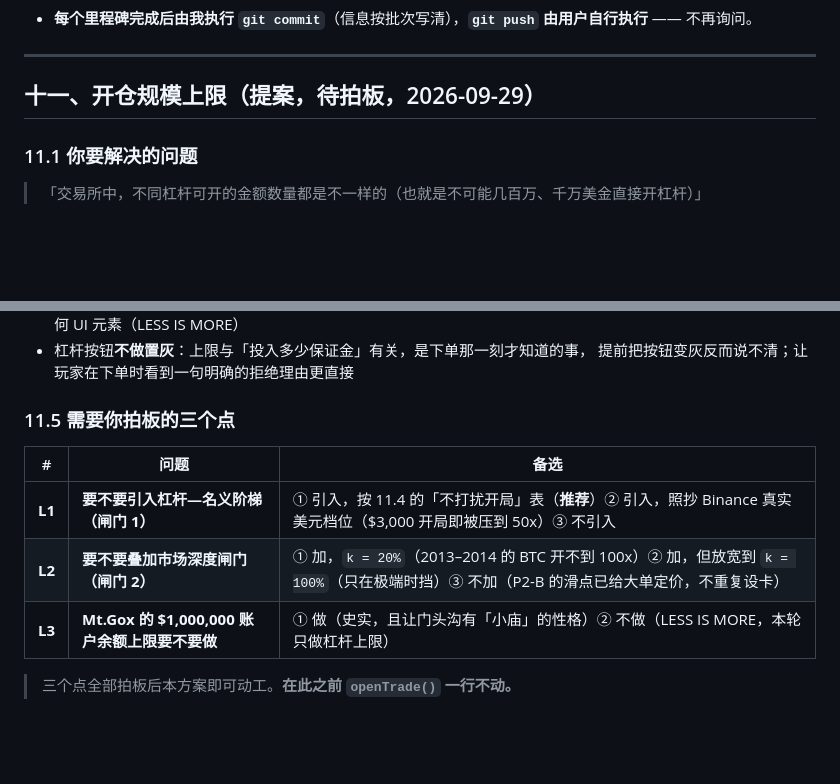
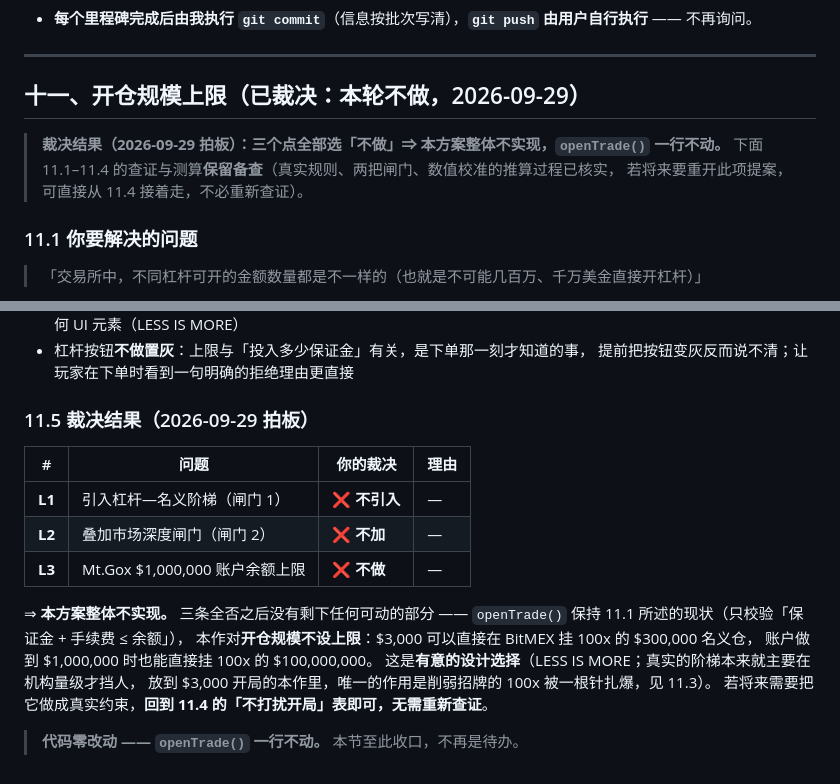
Before and after one commit to iCr3aM/Degen, a Markdown page: ROADMAP.MD, 2 parts joined by grey strips. GitHub-like rendering; blank space fills up the shorter version.

Commit message:
文档：开仓规模上限裁决定案为「不做」，§十一 收口
- ROADMAP §十一 标题改为「已裁决：本轮不做」，11.1–11.4 的查证与测算保留备查
- §11.5 从「待拍板三选一」改为「裁决结果」：L1 不引入杠杆—名义阶梯、
  L2 不加市场深度闸门、L3 不做 Mt.Gox $1M 上限 ⇒ 整体不实现，openTrade() 一行不动
- HANDOFF §〇 / §七 同步：该提案标为已裁决，只当背景知识读，不要再实现

```diff
--- a/ROADMAP.MD
+++ b/ROADMAP.MD
@@ -1477,7 +1477,11 @@ Batch 2 的 B9（强平价移到图内）与 Batch 3 的 B11（成交量柱）
 
 ---
 
-## 十一、开仓规模上限（提案，**待拍板**，2026-09-29）
+## 十一、开仓规模上限（**已裁决：本轮不做**，2026-09-29）
+
+> **裁决结果（2026-09-29 拍板）：三个点全部选「不做」⇒ 本方案整体不实现，`openTrade()` 一行不动。**
+> 下面 11.1–11.4 的查证与测算**保留备查**（真实规则、两把闸门、数值校准的推算过程已核实，
+> 若将来要重开此项提案，可直接从 11.4 接着走，不必重新查证）。
 
 ### 11.1 你要解决的问题
 
@@ -1551,12 +1555,20 @@ Batch 2 的 B9（强平价移到图内）与 Batch 3 的 B11（成交量柱）
 - 杠杆按钮**不做置灰**：上限与「投入多少保证金」有关，是下单那一刻才知道的事，
   提前把按钮变灰反而说不清；让玩家在下单时看到一句明确的拒绝理由更直接
 
-### 11.5 需要你拍板的三个点
-
-| # | 问题 | 备选 |
-| --- | --- | --- |
-| **L1** | **要不要引入杠杆—名义阶梯（闸门 1）** | ① 引入，按 11.4 的「不打扰开局」表（**推荐**）② 引入，照抄 Binance 真实美元档位（$3,000 开局即被压到 50x）③ 不引入 |
-| **L2** | **要不要叠加市场深度闸门（闸门 2）** | ① 加，`k = 20%`（2013–2014 的 BTC 开不到 100x）② 加，但放宽到 `k = 100%`（只在极端时挡）③ 不加（P2-B 的滑点已给大单定价，不重复设卡） |
-| **L3** | **Mt.Gox 的 $1,000,000 账户余额上限要不要做** | ① 做（史实，且让门头沟有「小庙」的性格）② 不做（LESS IS MORE，本轮只做杠杆上限） |
-
-> 三个点全部拍板后本方案即可动工。**在此之前 `openTrade()` 一行不动。**
+### 11.5 裁决结果（2026-09-29 拍板）
+
+| # | 问题 | 你的裁决 | 理由 |
+| --- | --- | --- | --- |
+| **L1** | 引入杠杆—名义阶梯（闸门 1） | ❌ **不引入** | — |
+| **L2** | 叠加市场深度闸门（闸门 2） | ❌ **不加** | — |
+| **L3** | Mt.Gox $1,000,000 账户余额上限 | ❌ **不做** | — |
+
+⇒ **本方案整体不实现。** 三条全否之后没有剩下任何可动的部分 ——
+`openTrade()` 保持 11.1 所述的现状（只校验「保证金 + 手续费 ≤ 余额」），
+本作对**开仓规模不设上限**：$3,000 可以直接在 BitMEX 挂 100x 的 $300,000 名义仓，
+账户做到 $1,000,000 时也能直接挂 100x 的 $100,000,000。
+这是**有意的设计选择**（LESS IS MORE；真实的阶梯本来就主要在机构量级才挡人，
+放到 $3,000 开局的本作里，唯一的作用是削弱招牌的 100x 被一根针扎爆，见 11.3）。
+若将来需要把它做成真实约束，**回到 11.4 的「不打扰开局」表即可，无需重新查证**。
+
+> **代码零改动 —— `openTrade()` 一行不动。** 本节至此收口，不再是待办。
```
Also changed, not shown: HANDOFF.MD (+5 -2 lines).
